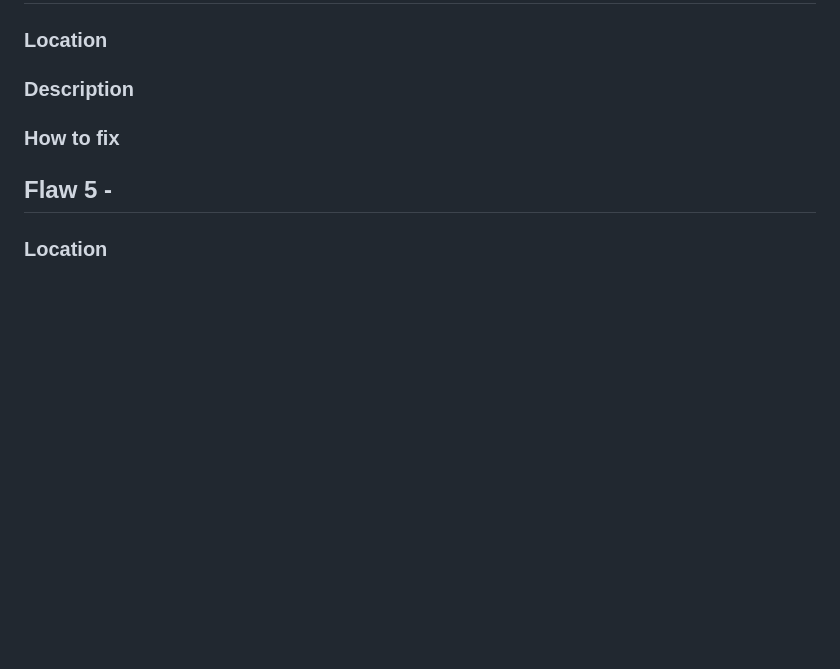
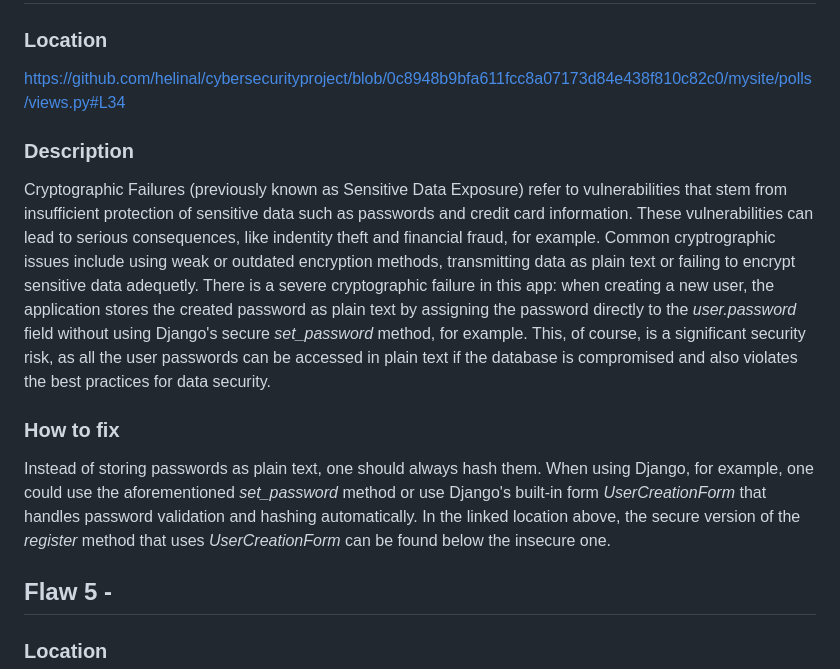
Before and after one commit to helinal/cybersecurityproject, a Markdown page: README.md, the part around one of its changes. GitHub-like rendering; blank space fills up the shorter version.

```diff
--- a/README.md
+++ b/README.md
@@ -55,12 +54,16 @@ In this case, the app is vulnerable to XSS (Cross-Site Scripting). At the app's
 
 ### Location
 
+https://github.com/helinal/cybersecurityproject/blob/0c8948b9bfa611fcc8a07173d84e438f810c82c0/mysite/polls/views.py#L34
 
 ### Description
 
+Cryptographic Failures (previously known as Sensitive Data Exposure) refer to vulnerabilities that stem from insufficient protection of sensitive data such as passwords and credit card information. These vulnerabilities can lead to serious consequences, like indentity theft and financial fraud, for example. Common cryptrographic issues include using weak or outdated encryption methods, transmitting data as plain text or failing to encrypt sensitive data adequetly.
+There is a severe cryptographic failure in this app: when creating a new user, the application stores the created password as plain text by assigning the password directly to the *user.password* field without using Django's secure *set_password* method, for example. This, of course, is a significant security risk, as all the user passwords can be accessed in plain text if the database is compromised and also violates the best practices for data security.
 
 ### How to fix
 
+Instead of storing passwords as plain text, one should always hash them. When using Django, for example, one could use the aforementioned *set_password* method or use Django's built-in form *UserCreationForm* that handles password validation and hashing automatically. In the linked location above, the secure version of the *register* method that uses *UserCreationForm* can be found below the insecure one.
 
 
 ## Flaw 5 -
```
Also changed, not shown: other parts of README.md (+9 -10 lines).
